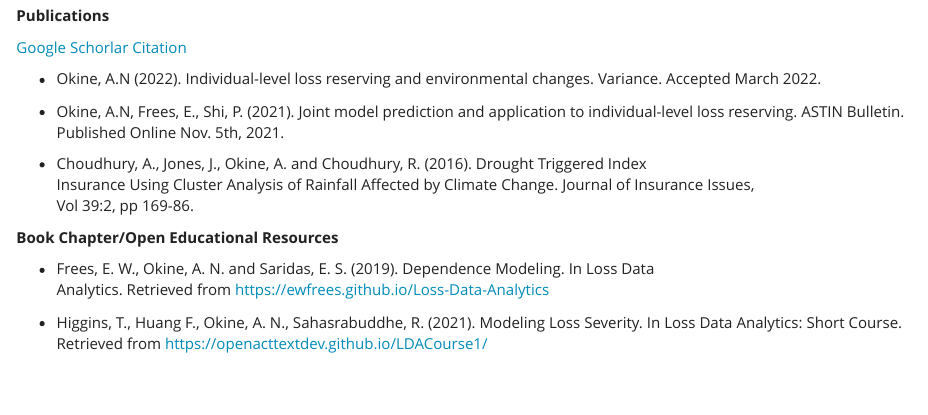
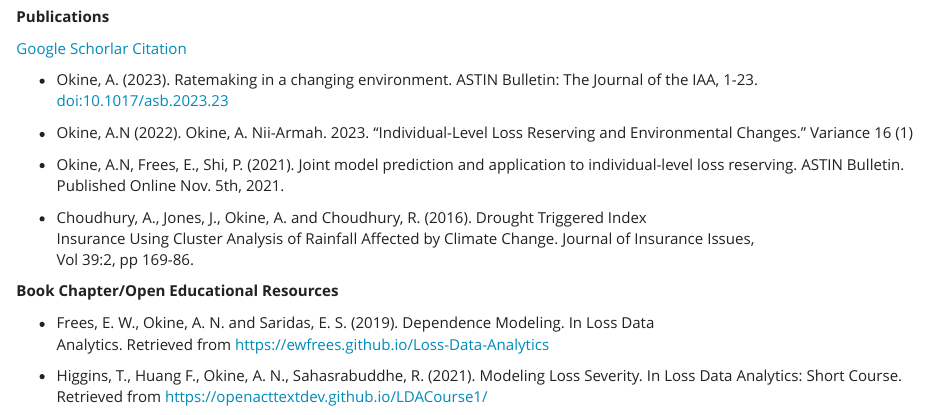
Before and after one commit to aokine/aokine.github.io, an R Markdown document (scholarship.Rmd): the page in a window 1100 px wide, from 100 px down before the commit and from 50 px down after it, so that both start at the same text. The pictures show the output file scholarship.html that the author committed with the source, opened offline; library style sheets and scripts come from the installed R packages.

Commit message:
Update Aug 23 2

```diff
--- a/scholarship.Rmd
+++ b/scholarship.Rmd
@@ -9,7 +9,9 @@ output: html_document
 
 [Google Schorlar Citation](https://scholar.google.com/citations?hl=en&view_op=list_works&authuser=4&gmla=AJsN-F4eRynE1IvRTW46-MS8qvAAvRJnUU0ZuvA6140jGwI97f0sUV9QouuoAGSLZdv1W710kRgDkOUoDtMIZjPqZ3lgFBnO6d3n3AxRWszH7pnND2mAcxc&user=rSJIHZ0AAAAJ)
 
-* Okine, A.N (2022). Individual-level loss reserving and environmental changes. Variance. Accepted March 2022.
+* Okine, A. (2023). Ratemaking in a changing environment. ASTIN Bulletin: The Journal of the IAA, 1-23. doi:10.1017/asb.2023.23
+
+* Okine, A.N (2022). Okine, A. Nii-Armah. 2023. “Individual-Level Loss Reserving and Environmental Changes.” Variance 16 (1)
 
 * Okine, A.N, Frees, E., Shi, P. (2021). Joint model prediction and application to individual-level
       loss reserving. ASTIN Bulletin. Published Online Nov. 5th, 2021.
```
Also changed, not shown: index.html, scholarship.html.
